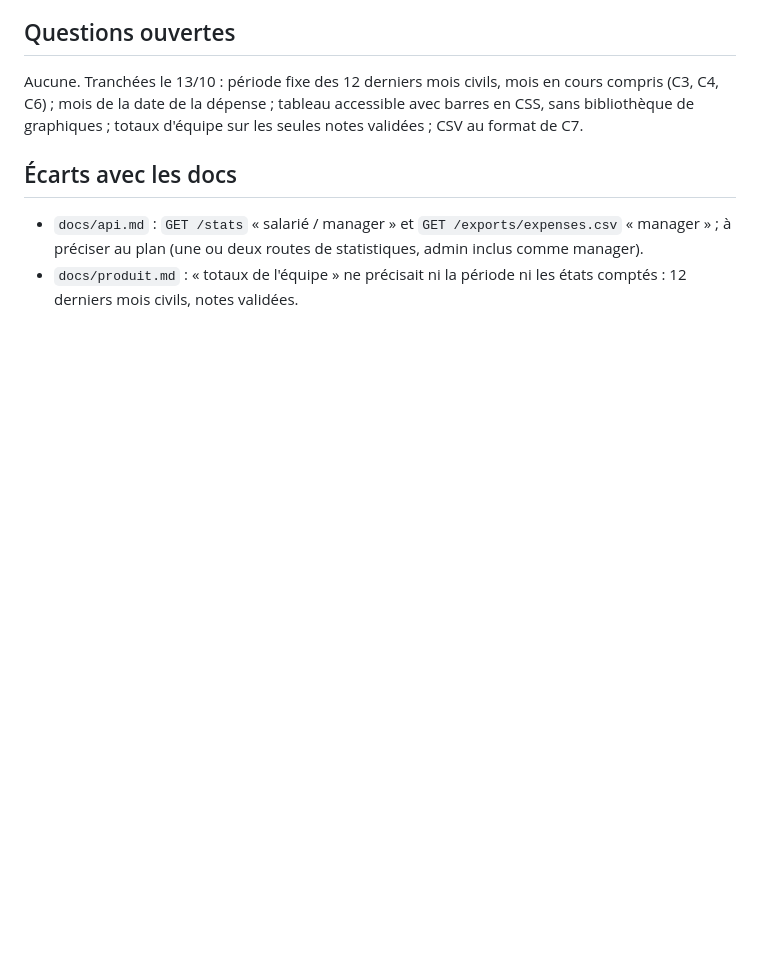
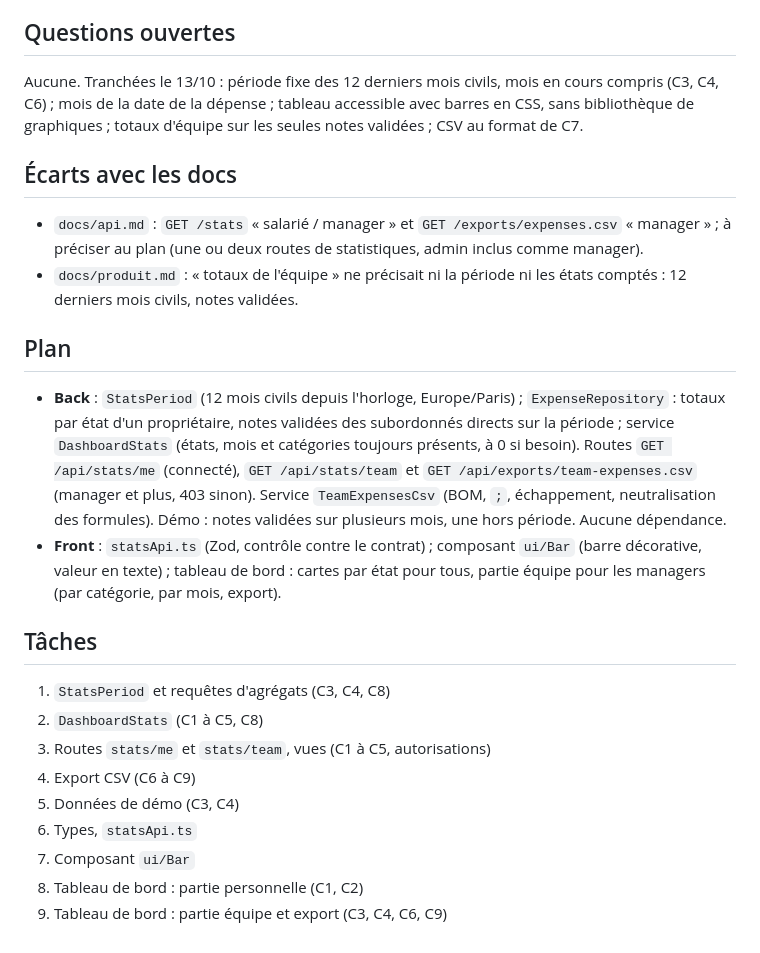
Before and after one commit to cynthialouis/notesdefrais, a Markdown page: specs/006-tableau-de-bord.md, the part around the change. GitHub-like rendering; blank space fills up the shorter version.

Commit message:
docs(spec): 006 plan
Co-Authored-By: Claude Opus 5.5 <noreply@anthropic.com>

```diff
--- a/specs/006-tableau-de-bord.md
+++ b/specs/006-tableau-de-bord.md
@@ -51,3 +51,20 @@ Aucune. Tranchées le 13/10 : période fixe des 12 derniers mois civils, mois en
 
 - `docs/api.md` : `GET /stats` « salarié / manager » et `GET /exports/expenses.csv` « manager » ; à préciser au plan (une ou deux routes de statistiques, admin inclus comme manager).
 - `docs/produit.md` : « totaux de l'équipe » ne précisait ni la période ni les états comptés : 12 derniers mois civils, notes validées.
+
+## Plan
+
+- **Back** : `StatsPeriod` (12 mois civils depuis l'horloge, Europe/Paris) ; `ExpenseRepository` : totaux par état d'un propriétaire, notes validées des subordonnés directs sur la période ; service `DashboardStats` (états, mois et catégories toujours présents, à 0 si besoin). Routes `GET /api/stats/me` (connecté), `GET /api/stats/team` et `GET /api/exports/team-expenses.csv` (manager et plus, 403 sinon). Service `TeamExpensesCsv` (BOM, `;`, échappement, neutralisation des formules). Démo : notes validées sur plusieurs mois, une hors période. Aucune dépendance.
+- **Front** : `statsApi.ts` (Zod, contrôle contre le contrat) ; composant `ui/Bar` (barre décorative, valeur en texte) ; tableau de bord : cartes par état pour tous, partie équipe pour les managers (par catégorie, par mois, export).
+
+## Tâches
+
+1. `StatsPeriod` et requêtes d'agrégats (C3, C4, C8)
+2. `DashboardStats` (C1 à C5, C8)
+3. Routes `stats/me` et `stats/team`, vues (C1 à C5, autorisations)
+4. Export CSV (C6 à C9)
+5. Données de démo (C3, C4)
+6. Types, `statsApi.ts`
+7. Composant `ui/Bar`
+8. Tableau de bord : partie personnelle (C1, C2)
+9. Tableau de bord : partie équipe et export (C3, C4, C6, C9)
```
